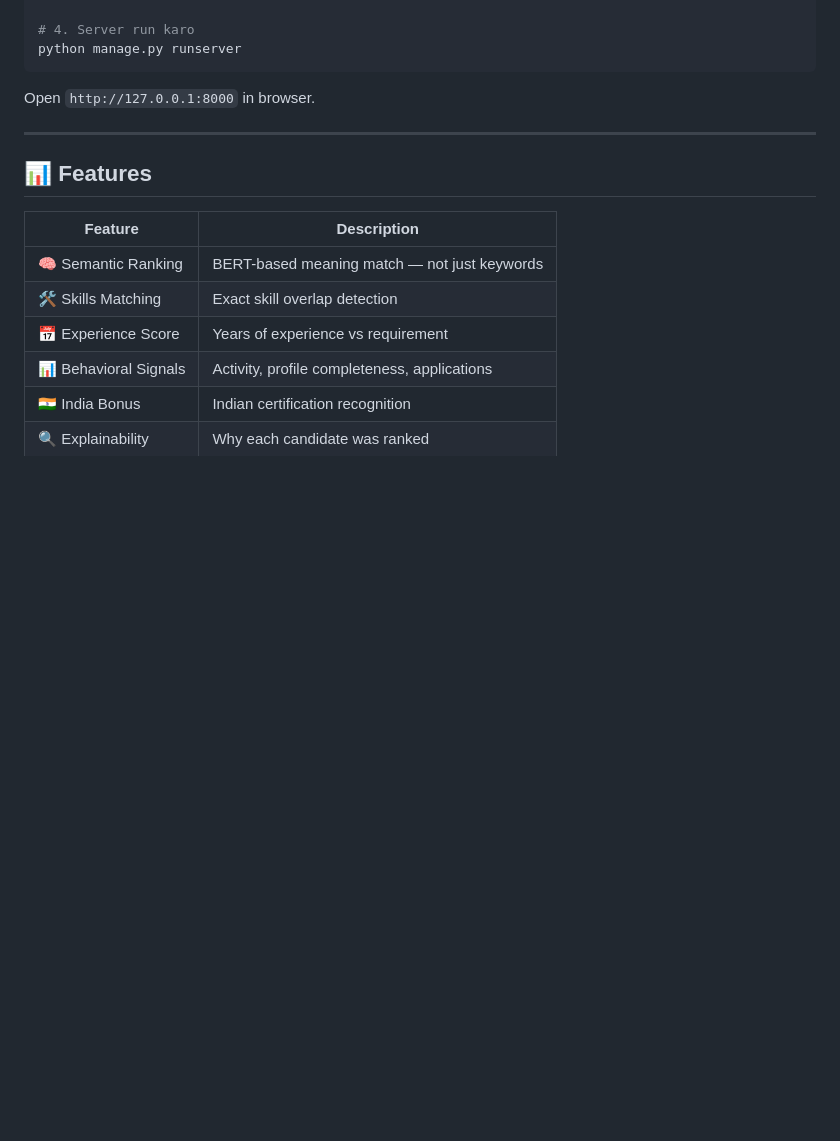
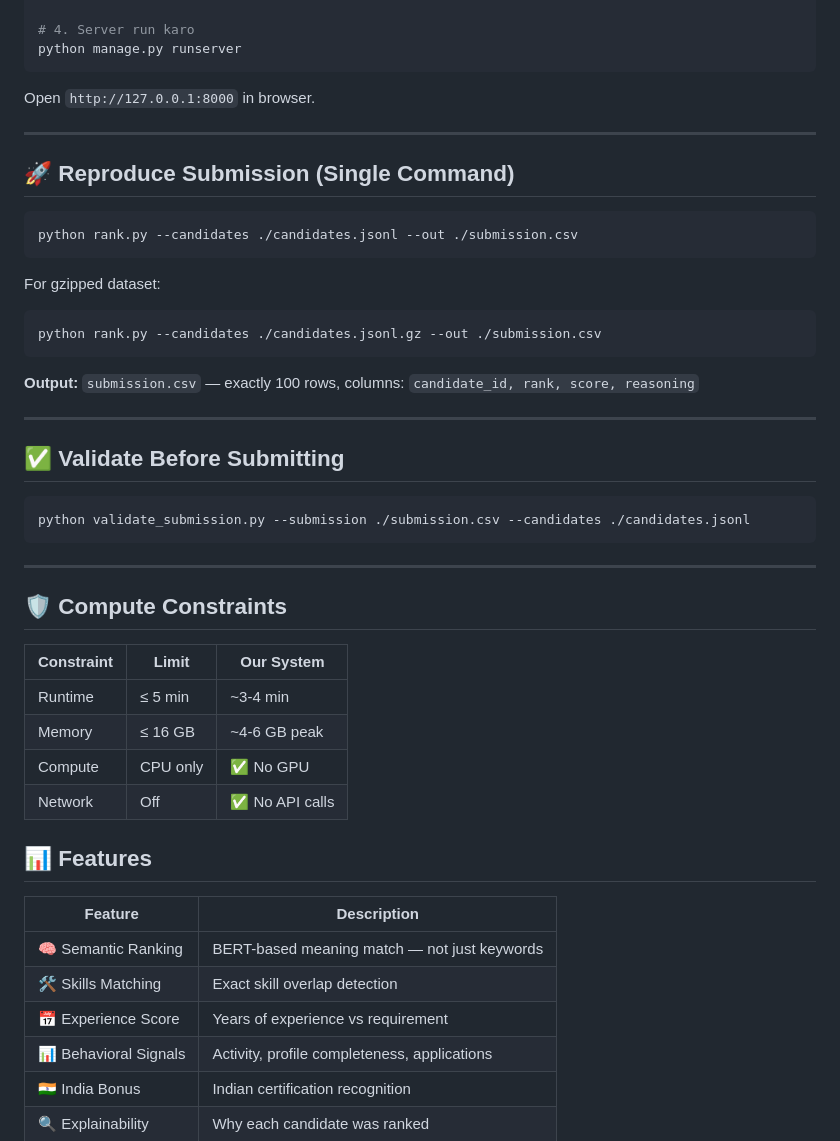
Before and after one commit to heman60490-pixel/india-runs-candidate-ranker, a Markdown page: README.md, the part around the change. Drawn GitHub-style; blank space fills up the shorter version.

Commit message:
docs: add single-command reproduction and compute constraints

````diff
--- a/README.md
+++ b/README.md
@@ -221,6 +221,38 @@ Open `http://127.0.0.1:8000` in browser.
 
 ---
 
+## 🚀 Reproduce Submission (Single Command)
+
+```bash
+python rank.py --candidates ./candidates.jsonl --out ./submission.csv
+```
+
+For gzipped dataset:
+```bash
+python rank.py --candidates ./candidates.jsonl.gz --out ./submission.csv
+```
+
+**Output:** `submission.csv` — exactly 100 rows, columns: `candidate_id, rank, score, reasoning`
+
+---
+
+## ✅ Validate Before Submitting
+
+```bash
+python validate_submission.py --submission ./submission.csv --candidates ./candidates.jsonl
+```
+
+---
+
+## 🛡️ Compute Constraints
+
+| Constraint | Limit | Our System |
+|---|---|---|
+| Runtime | ≤ 5 min | ~3-4 min |
+| Memory | ≤ 16 GB | ~4-6 GB peak |
+| Compute | CPU only | ✅ No GPU |
+| Network | Off | ✅ No API calls |
+
 ## 📊 Features
 
 | Feature | Description |
````
